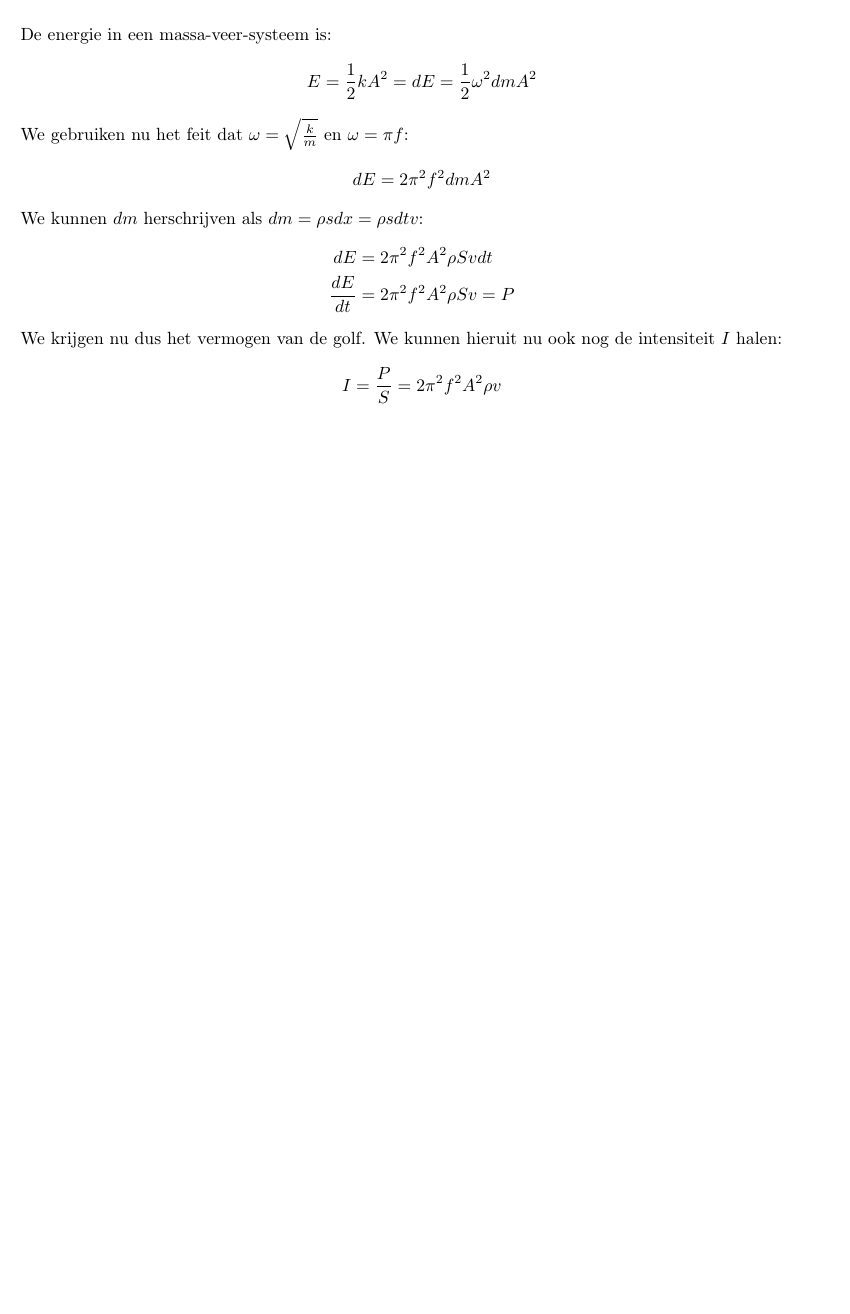
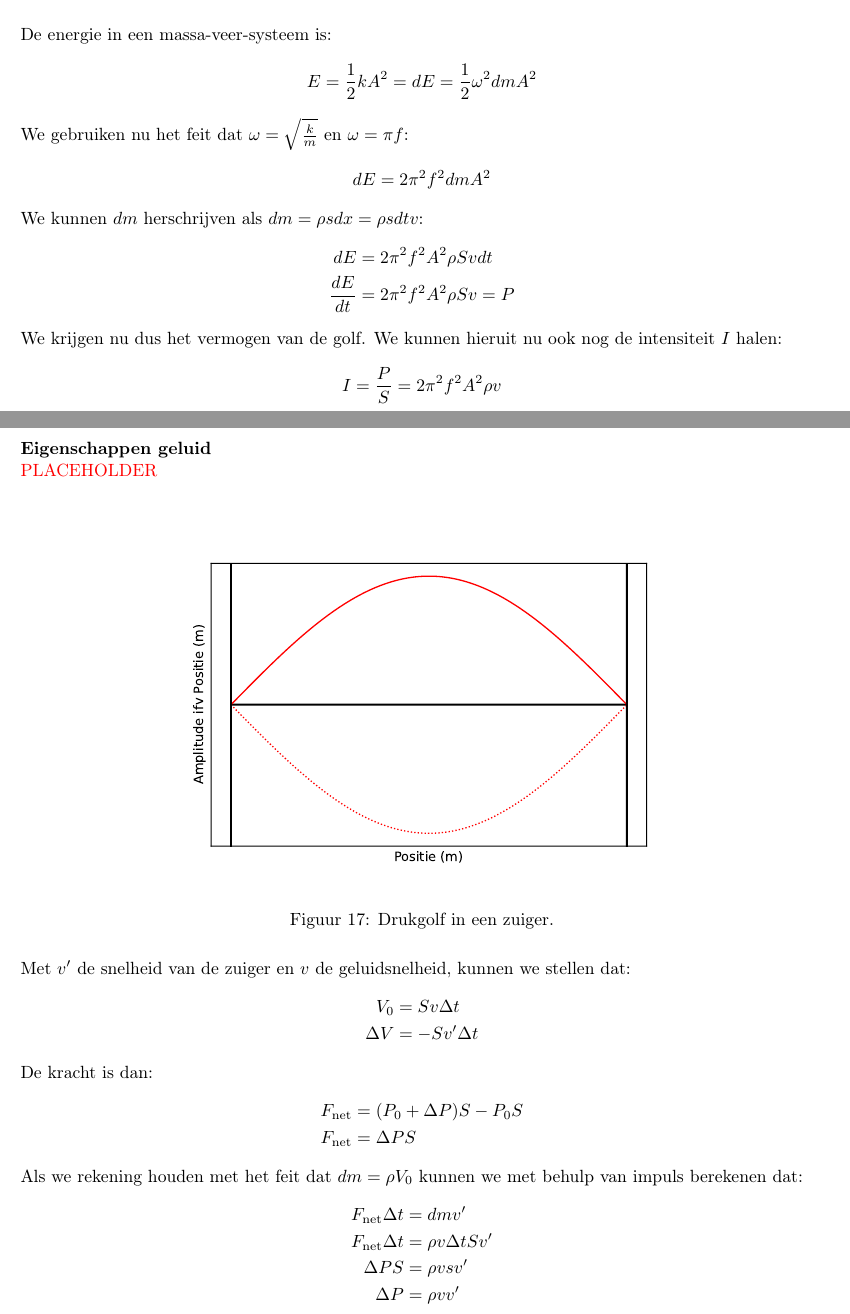
Before and after one commit to debber1/Afleidingen_TG, a LaTeX document (Samenvatting/Afleidingen.tex): part of page 16 of 16 before the commit and two parts of pages 16 and 17 of 17 after it, the two joined at a grey line, cut so that both start at the same text, the shorter picture padded with empty space. The pictures show the PDF file Samenvatting/Afleidingen.pdf that the author committed with the source.

Commit message:
Eigenschappen geluid

```diff
--- a/Samenvatting/Afleidingen.tex
+++ b/Samenvatting/Afleidingen.tex
@@ -516,4 +516,31 @@ We krijgen nu dus het vermogen van de golf. We kunnen hieruit nu ook nog de inte
 	I = \frac{P}{S} = 2\pi^2f^2A^2\rho v
 \end{equation*}
 \newpage
+\section{Afleiding 13}
+\textbf{Eigenschappen geluid}\\
+\textcolor{red}{PLACEHOLDER}\\
+\begin{figure}[h]
+	\centering
+	\includegraphics[width=0.7\linewidth]{Eerste_harm}
+	\caption[Zuiger]{Drukgolf in een zuiger.}
+	\label{fig:drukgolfzuiger}
+\end{figure}\\
+Met $v'$ de snelheid van de zuiger en $v$ de geluidsnelheid, kunnen we stellen dat:
+\begin{align*}
+	V_0 &=Sv\Delta t\\
+	\Delta V &= -Sv'\Delta t
+\end{align*}
+De kracht is dan:
+\begin{align*}
+	F_{\text{net}} &= (P_0+\Delta P)S-P_0S\\
+	F_{\text{net}}&= \Delta PS
+\end{align*}
+Als we rekening houden met het feit dat $dm=\rho V_0$ kunnen we met behulp van impuls berekenen dat:
+\begin{align*}
+	F_{\text{net}} \Delta t &=dmv'\\
+	F_{\text{net}}\Delta t &= \rho v\Delta tSv'\\
+	\Delta PS &= \rho vsv'\\
+	\Delta P &= \rho vv'
+\end{align*}
+
 \end{document}
```
Also changed, not shown: Samenvatting/Afleidingen.pdf.
